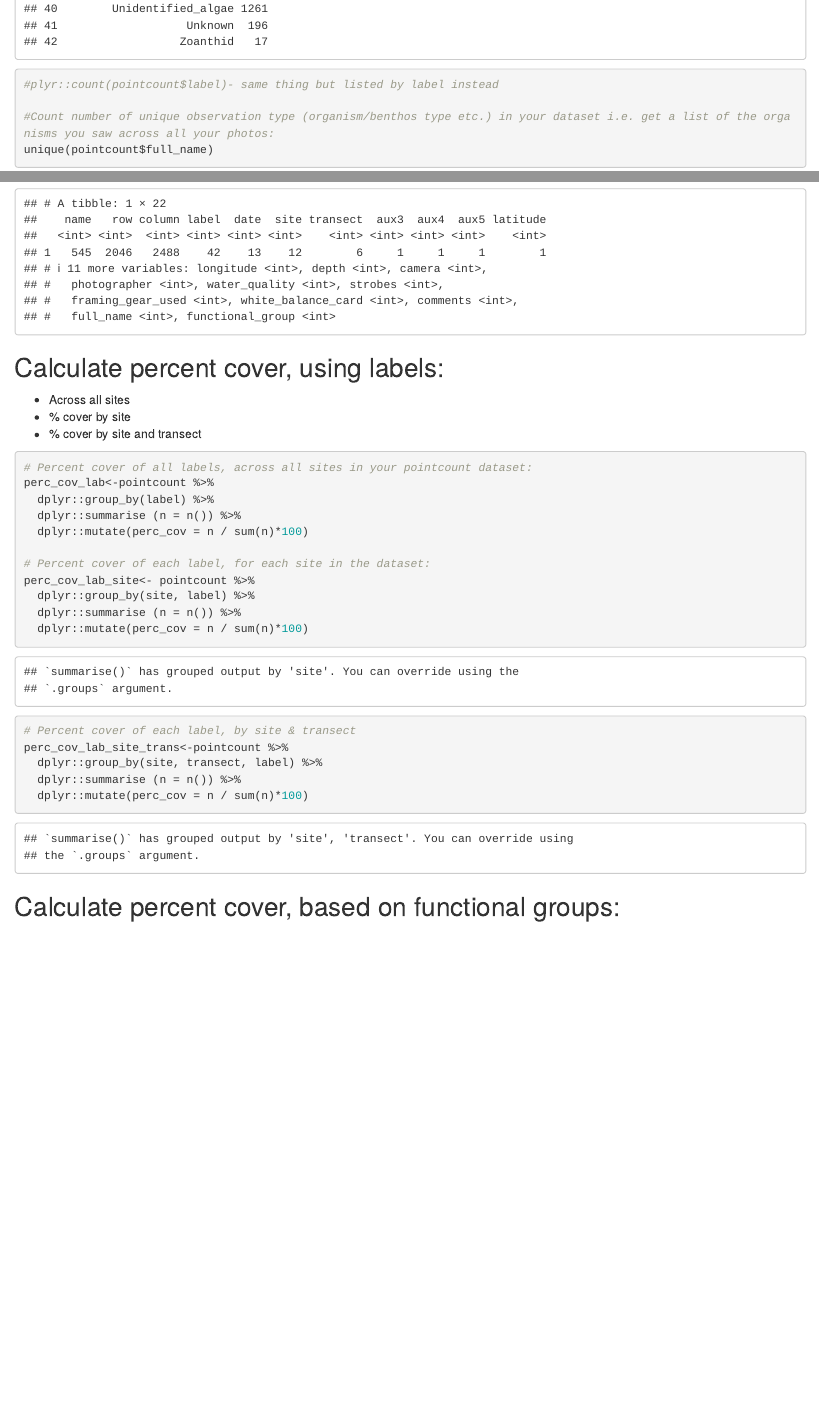
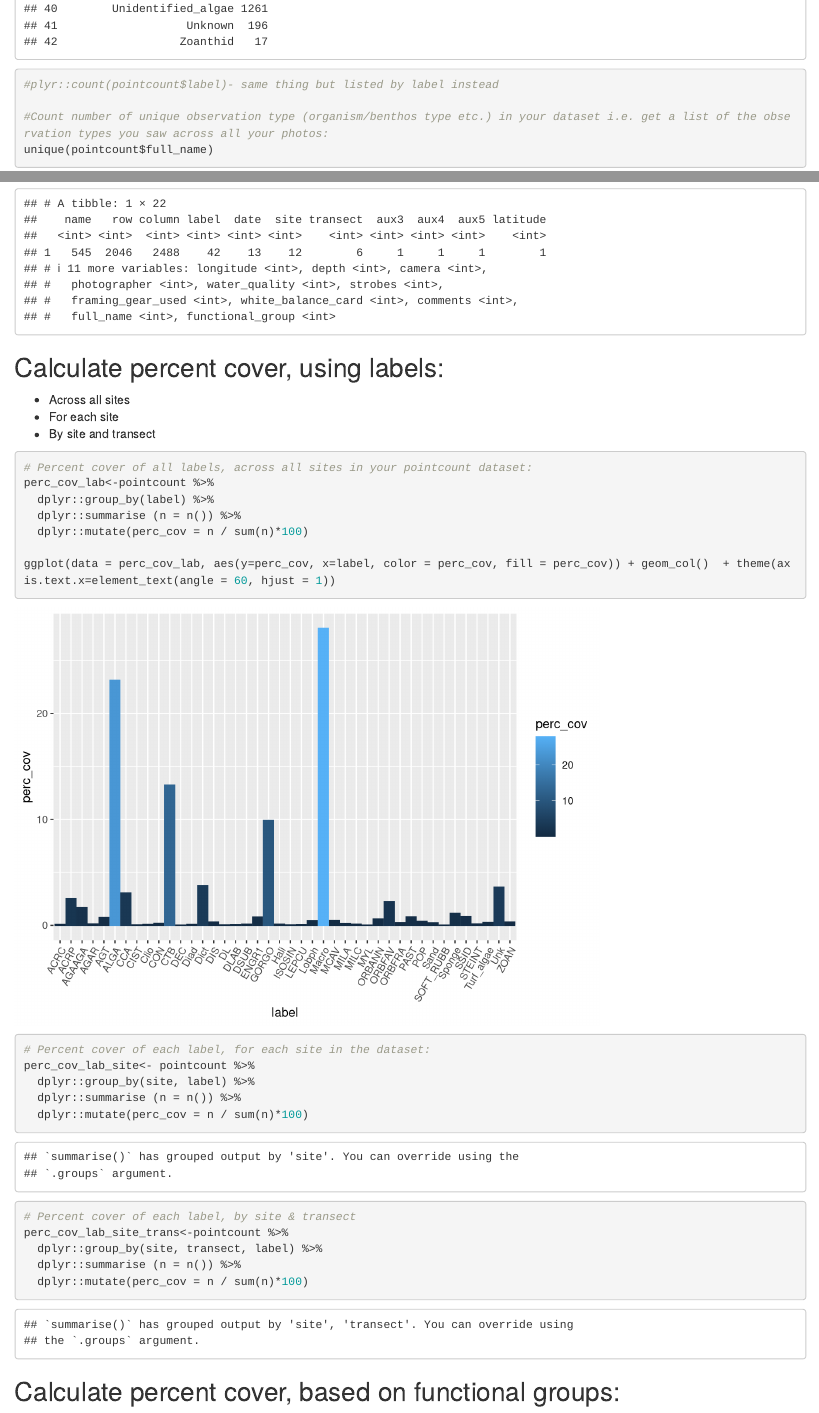
Before and after one commit to Lmudge13/image_point_count_wrangling, an R Markdown document (coral-net/01_coralnet_wrangle.Rmd): the page in a window 1100 px wide, from 3750 px down, and a second part further down, joined at a grey line. Rendered offline with R 4.5, knitr and Pandoc, with nearby package versions; some code elsewhere in the file could not run offline; column names are cleaned by a stand-in for the janitor package.

Commit message:
added plot to look at % cov across sites

````diff
--- a/coral-net/01_coralnet_wrangle.Rmd
+++ b/coral-net/01_coralnet_wrangle.Rmd
@@ -102,7 +102,7 @@ head(pointcount)
 plyr::count(pointcount$full_name)
 #plyr::count(pointcount$label)- same thing but listed by label instead
 
-#Count number of unique observation type (organism/benthos type etc.) in your dataset i.e. get a list of the organisms you saw across all your photos:
+#Count number of unique observation type (organism/benthos type etc.) in your dataset i.e. get a list of the observation types you saw across all your photos:
 unique(pointcount$full_name)
 
 # Or to just see how many unique observations you have for all columns:
@@ -119,8 +119,8 @@ pointcount %>% summarise_all(funs(n_distinct(.)))
 
 ## Calculate percent cover, using labels:
 * Across all sites
-* % cover by site
-* % cover by site and transect
+* For each site
+* By site and transect
 
 ```{r labels}
 
@@ -129,6 +129,8 @@ perc_cov_lab<-pointcount %>%
   dplyr::group_by(label) %>%
   dplyr::summarise (n = n()) %>%
   dplyr::mutate(perc_cov = n / sum(n)*100)
+
+ggplot(data = perc_cov_lab, aes(y=perc_cov, x=label, color = perc_cov, fill = perc_cov)) + geom_col()  + theme(axis.text.x=element_text(angle = 60, hjust = 1))
 
 # Percent cover of each label, for each site in the dataset:
 perc_cov_lab_site<- pointcount %>%
````
Also changed, not shown: coral-net/01_coralnet_wrangle.Rmd (2 more changed lines).
